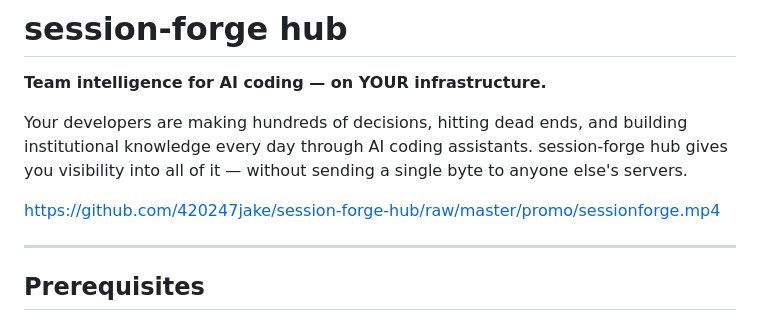
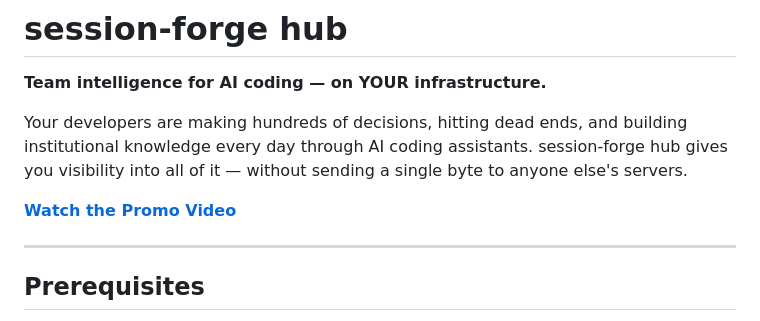
Before and after one commit to 420247jake/session-forge-hub, a Markdown page: README.md, the part around the change. GitHub-like rendering.

Commit message:
Fix video embed — link to blob page with built-in player
Co-Authored-By: Claude Opus 4.6 <noreply@anthropic.com>

```diff
--- a/README.md
+++ b/README.md
@@ -4,7 +4,7 @@
 
 Your developers are making hundreds of decisions, hitting dead ends, and building institutional knowledge every day through AI coding assistants. session-forge hub gives you visibility into all of it — without sending a single byte to anyone else's servers.
 
-https://github.com/420247jake/session-forge-hub/raw/master/promo/sessionforge.mp4
+**[Watch the Promo Video](https://github.com/420247jake/session-forge-hub/blob/master/promo/sessionforge.mp4)**
 
 ---
 
```
